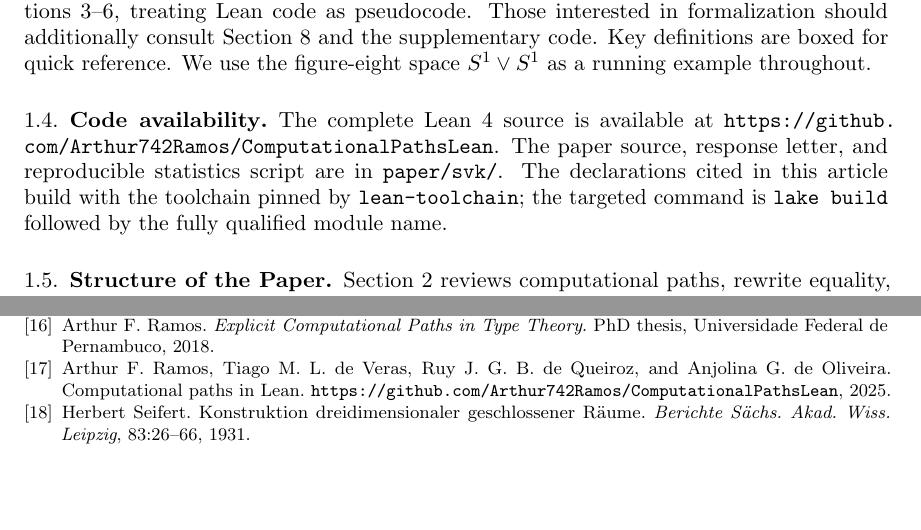
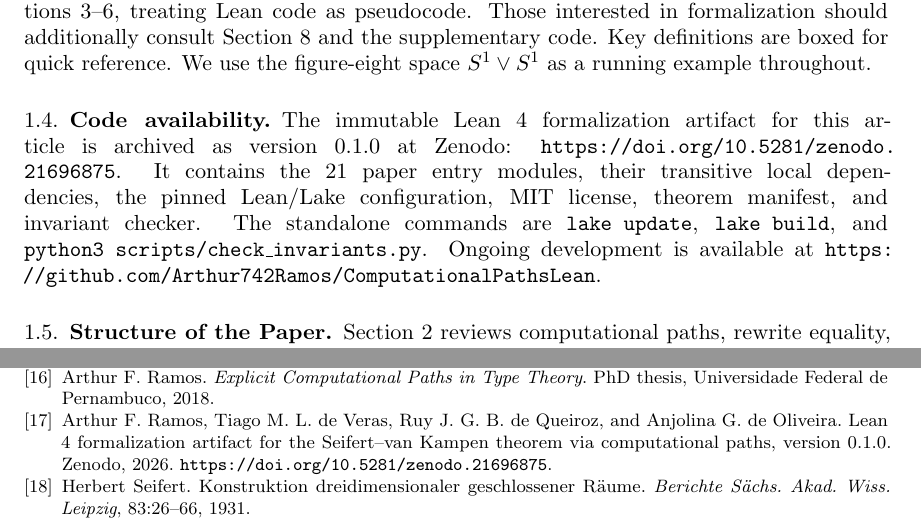
Before and after one commit to Arthur742Ramos/ComputationalPathsLean, a LaTeX document (paper/svk/main.tex): two parts of pages 5 and 31 of 32 before the commit and two parts of pages 5 and 31 of 33 after it, joined at a grey line, cut so that both start at the same text, the shorter picture padded with empty space. Compiled offline with pdfLaTeX.

Commit message:
docs(svk): cite published Lean artifact
Co-authored-by: Copilot App <223556219+Copilot@users.noreply.github.com>

```diff
--- a/paper/svk/main.tex
+++ b/paper/svk/main.tex
@@ -314,12 +314,15 @@ Readers interested in the mathematical content can focus on Sections~\ref{sec:pu
 
 \subsection{Code availability}
 
-The complete Lean~4 source is available at
-\url{https://github.com/Arthur742Ramos/ComputationalPathsLean}.  The
-paper source, response letter, and reproducible statistics script are in
-\texttt{paper/svk/}.  The declarations cited in this article build with the
-toolchain pinned by \texttt{lean-toolchain}; the targeted command is
-\texttt{lake build} followed by the fully qualified module name.
+The immutable Lean~4 formalization artifact for this article is archived as
+version~0.1.0 at Zenodo:
+\url{https://doi.org/10.5281/zenodo.21696875}.
+It contains the 21 paper entry modules, their transitive local dependencies,
+the pinned Lean/Lake configuration, MIT license, theorem manifest, and
+invariant checker.  The standalone commands are \texttt{lake update},
+\texttt{lake build}, and \texttt{python3 scripts/check\_invariants.py}.
+Ongoing development is available at
+\url{https://github.com/Arthur742Ramos/ComputationalPathsLean}.
 
 \subsection{Structure of the Paper}
 
@@ -2116,8 +2119,8 @@ Arthur~F. Ramos.
 
 \bibitem{ComputationalPathsLean}
 Arthur~F. Ramos, Tiago M.~L. de~Veras, Ruy J. G.~B. de~Queiroz, and Anjolina~G. de~Oliveira.
-\newblock Computational paths in {Lean}.
-\newblock \url{https://github.com/Arthur742Ramos/ComputationalPathsLean}, 2025.
+\newblock Lean 4 formalization artifact for the Seifert--van Kampen theorem via computational paths, version 0.1.0.
+\newblock Zenodo, 2026. \url{https://doi.org/10.5281/zenodo.21696875}.
 
 \bibitem{Seifert1931}
 Herbert Seifert.
```
Also changed, not shown: paper/svk/response_to_reviewer.tex (+7 -4 lines), paper/svk/main.pdf, paper/svk/response_to_reviewer.pdf, paper/svk/main.tex (8 more changed lines).
